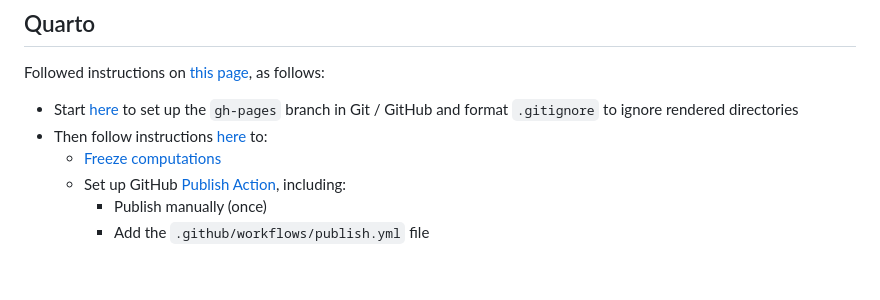
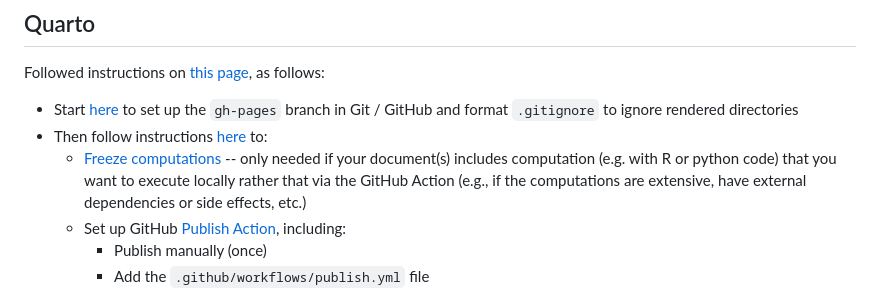
Before and after one commit to daltare/test-gh-actions, a Markdown page: README.md, the part around the change. Rendered like a GitHub page; blank space fills up the shorter version.

```diff
--- a/README.md
+++ b/README.md
@@ -45,7 +45,7 @@ Followed instructions on [this page](https://quarto.org/docs/publishing/github-p
 
 -   Start [here](https://quarto.org/docs/publishing/github-pages.html#publish-command) to set up the `gh-pages` branch in Git / GitHub and format `.gitignore` to ignore rendered directories
 -   Then follow instructions [here](https://quarto.org/docs/publishing/github-pages.html#github-action) to:
-    -   [Freeze computations](https://quarto.org/docs/publishing/github-pages.html#freezing-computations)
+    -   [Freeze computations](https://quarto.org/docs/publishing/github-pages.html#freezing-computations) -- only needed if your document(s) includes computation (e.g. with R or python code) that you want to execute locally rather that via the GitHub Action (e.g., if the computations are extensive, have external dependencies or side effects, etc.)
     -   Set up GitHub [Publish Action](https://quarto.org/docs/publishing/github-pages.html#publish-action), including:
         -   Publish manually (once)
         -   Add the `.github/workflows/publish.yml` file
```
